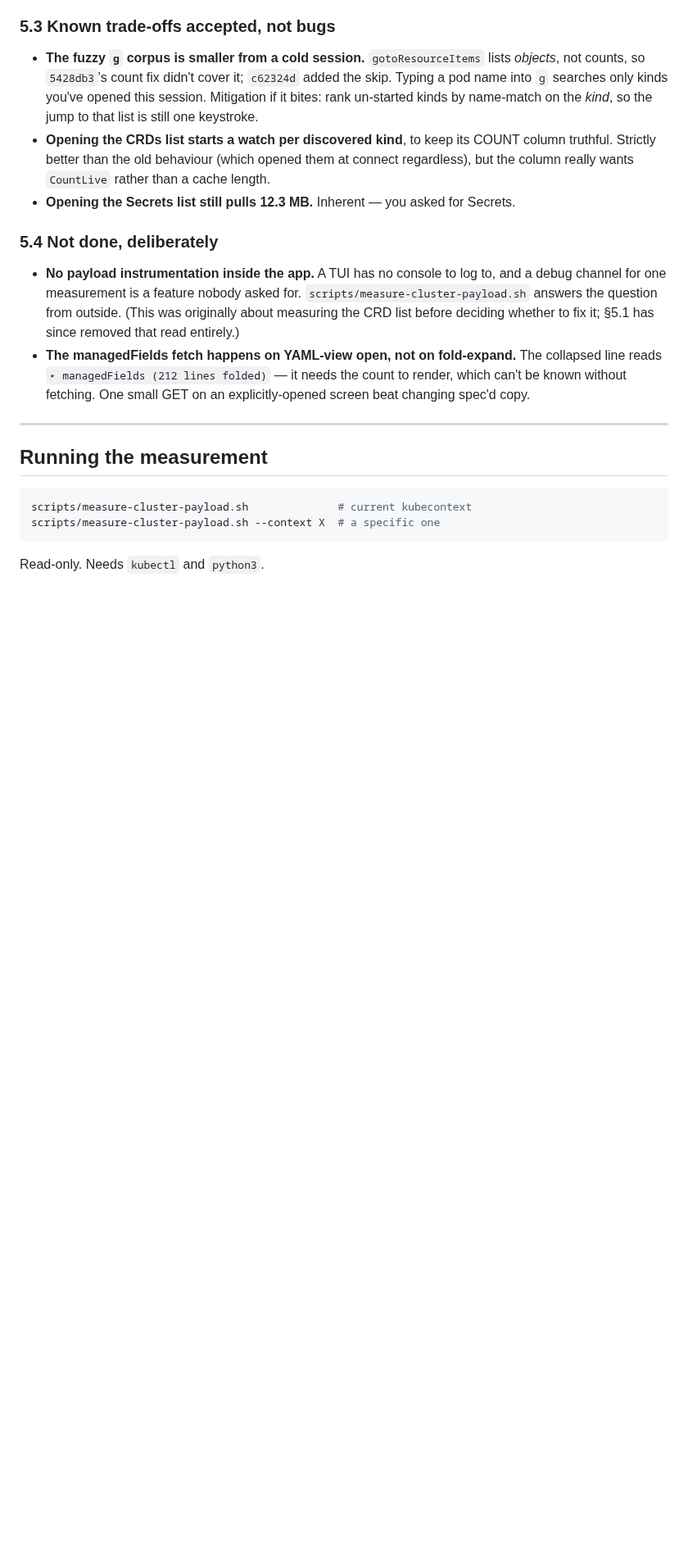
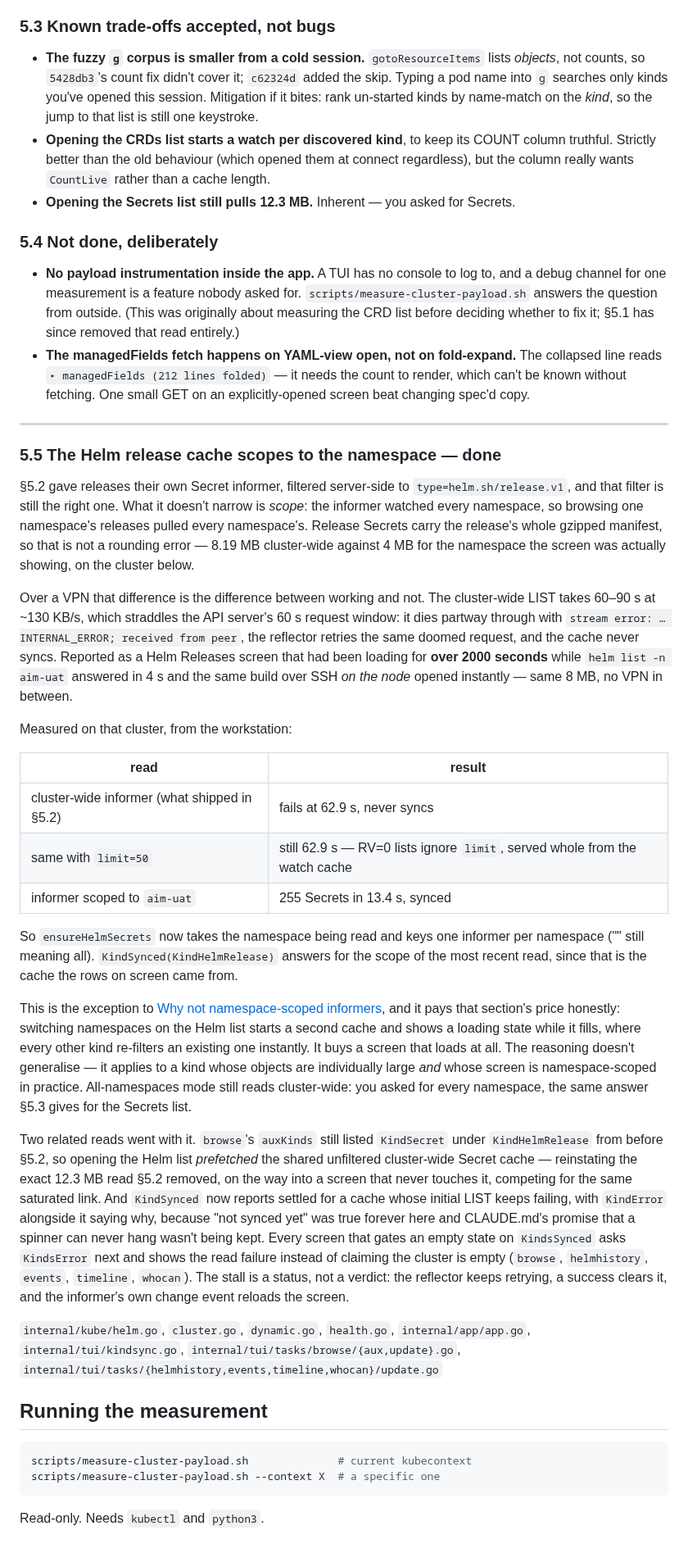
Before and after one commit to kute-dev/kute, a Markdown page: docs/lazy-informers.md, the part around one of its changes. Shown at 82% size. Rendered like a GitHub page; blank space fills up the shorter version.

Commit message:
docs(kube): record the namespace-scoped helm cache and the stalled-cache signal
lazy-informers.md 5.5 has the measurements behind both — including why
pagination doesn't help (RV=0 lists ignore limit) and why this one kind is
the exception to the doc's own "why not namespace-scoped informers".

````diff
--- a/docs/lazy-informers.md
+++ b/docs/lazy-informers.md
@@ -427,6 +430,59 @@ cache the Helm screens never read, flashing "no releases".
 
 ---
 
+### 5.5 The Helm release cache scopes to the namespace — **done**
+
+§5.2 gave releases their own Secret informer, filtered server-side to
+`type=helm.sh/release.v1`, and that filter is still the right one. What it doesn't narrow
+is *scope*: the informer watched every namespace, so browsing one namespace's releases
+pulled every namespace's. Release Secrets carry the release's whole gzipped manifest, so
+that is not a rounding error — 8.19 MB cluster-wide against 4 MB for the namespace the
+screen was actually showing, on the cluster below.
+
+Over a VPN that difference is the difference between working and not. The cluster-wide
+LIST takes 60–90 s at ~130 KB/s, which straddles the API server's 60 s request window: it
+dies partway through with `stream error: … INTERNAL_ERROR; received from peer`, the
+reflector retries the same doomed request, and the cache never syncs. Reported as a Helm
+Releases screen that had been loading for **over 2000 seconds** while
+`helm list -n aim-uat` answered in 4 s and the same build over SSH *on the node* opened
+instantly — same 8 MB, no VPN in between.
+
+Measured on that cluster, from the workstation:
+
+| read | result |
+|---|---|
+| cluster-wide informer (what shipped in §5.2) | fails at 62.9 s, never syncs |
+| same with `limit=50` | still 62.9 s — RV=0 lists ignore `limit`, served whole from the watch cache |
+| informer scoped to `aim-uat` | 255 Secrets in 13.4 s, synced |
+
+So `ensureHelmSecrets` now takes the namespace being read and keys one informer per
+namespace ("" still meaning all). `KindSynced(KindHelmRelease)` answers for the scope of
+the most recent read, since that is the cache the rows on screen came from.
+
+This is the exception to [Why not namespace-scoped informers](#why-not-namespace-scoped-informers),
+and it pays that section's price honestly: switching namespaces on the Helm list starts a
+second cache and shows a loading state while it fills, where every other kind re-filters
+an existing one instantly. It buys a screen that loads at all. The reasoning doesn't
+generalise — it applies to a kind whose objects are individually large *and* whose screen
+is namespace-scoped in practice. All-namespaces mode still reads cluster-wide: you asked
+for every namespace, the same answer §5.3 gives for the Secrets list.
+
+Two related reads went with it. `browse`'s `auxKinds` still listed `KindSecret` under
+`KindHelmRelease` from before §5.2, so opening the Helm list *prefetched* the shared
+unfiltered cluster-wide Secret cache — reinstating the exact 12.3 MB read §5.2 removed, on
+the way into a screen that never touches it, competing for the same saturated link. And
+`KindSynced` now reports settled for a cache whose initial LIST keeps failing, with
+`KindError` alongside it saying why, because "not synced yet" was true forever here and
+CLAUDE.md's promise that a spinner can never hang wasn't being kept. Every screen that
+gates an empty state on `KindsSynced` asks `KindsError` next and shows the read failure
+instead of claiming the cluster is empty (`browse`, `helmhistory`, `events`, `timeline`,
+`whocan`). The stall is a status, not a verdict: the reflector keeps retrying, a success
+clears it, and the informer's own change event reloads the screen.
+
+`internal/kube/helm.go`, `cluster.go`, `dynamic.go`, `health.go`, `internal/app/app.go`,
+`internal/tui/kindsync.go`, `internal/tui/tasks/browse/{aux,update}.go`,
+`internal/tui/tasks/{helmhistory,events,timeline,whocan}/update.go`
+
 ## Running the measurement
 
 ```sh
````
Also changed, not shown: other parts of docs/lazy-informers.md (+3 -0 lines), CLAUDE.md (+2 -2 lines).
